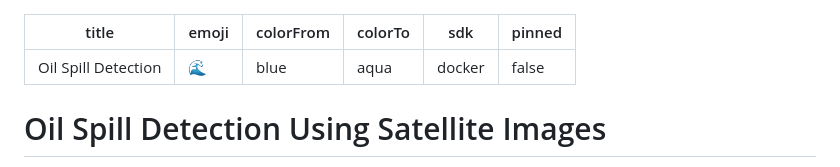
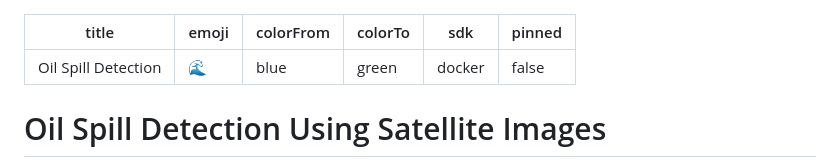
Before and after one commit to Arvind13s/Oil-Spill-Detection-Using-Satellite-Images, a Markdown page: README.md, the part around the change. GitHub-like rendering.

Commit message:
Change colorTo from aqua to green

```diff
--- a/README.md
+++ b/README.md
@@ -2,7 +2,7 @@
 title: Oil Spill Detection
 emoji: 🌊
 colorFrom: blue
-colorTo: aqua
+colorTo: green
 sdk: docker
 pinned: false
 ---
```
